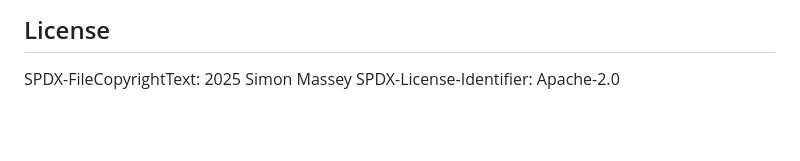
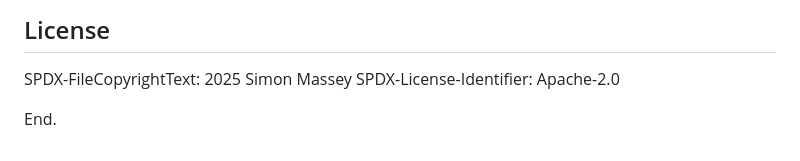
Before and after one commit to simbo1905/simple-pickle, a Markdown page: README.md, the part around the change. GitHub-like rendering; blank space fills up the shorter version.

```diff
--- a/README.md
+++ b/README.md
@@ -506,3 +506,5 @@ That amount of choice is overwhelming. You are spoilt for choices you become a p
 
 SPDX-FileCopyrightText: 2025 Simon Massey
 SPDX-License-Identifier: Apache-2.0
+
+End.
```
